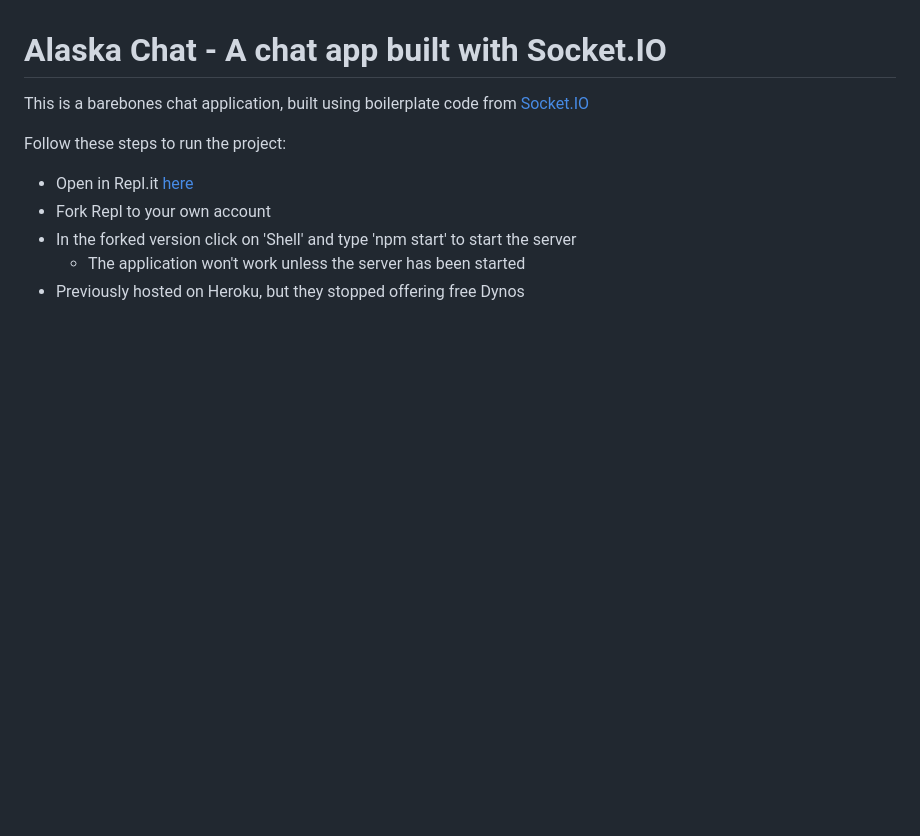
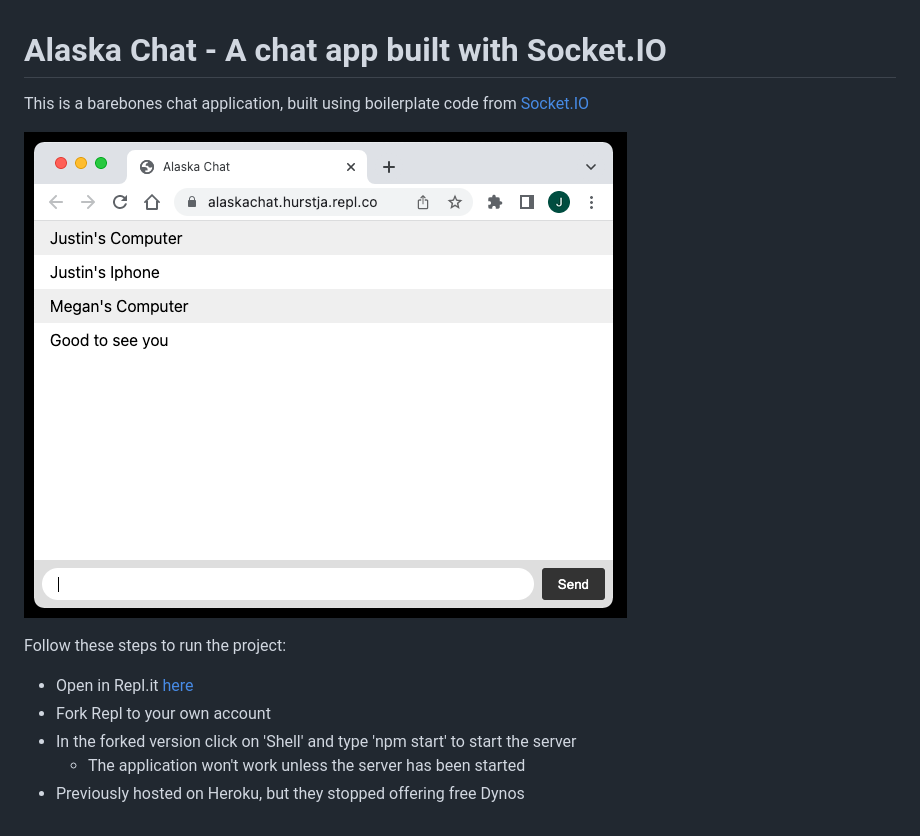
Before and after one commit to TN423/AlaskaChat, a Markdown page: README.md, the part around the change. GitHub-like rendering; pictures changed too: Screenshot.png (added); blank space fills up the shorter version.

Commit message:
screenshot

```diff
--- a/README.md
+++ b/README.md
@@ -1,6 +1,11 @@
 # Alaska Chat - A chat app built with Socket.IO
 
 This is a barebones chat application, built using boilerplate code from [Socket.IO](http://socket.io/get-started/chat/)
+
+  ![](Screenshot.png)
+
+
+
 
 Follow these steps to run the project:
   - Open in Repl.it [here](https://replit.com/@hurstja/alaskachat#index.js)
```
